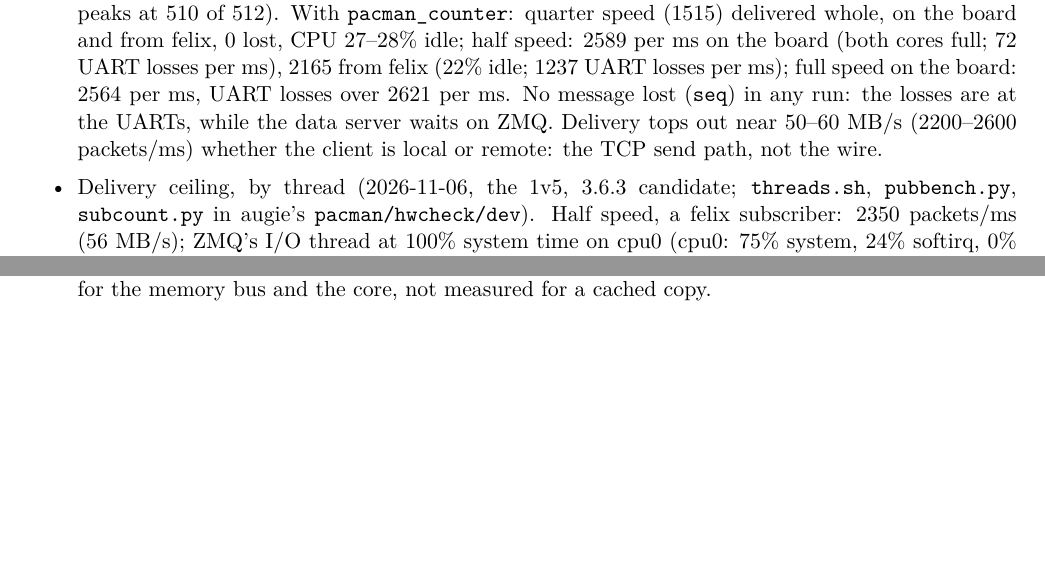
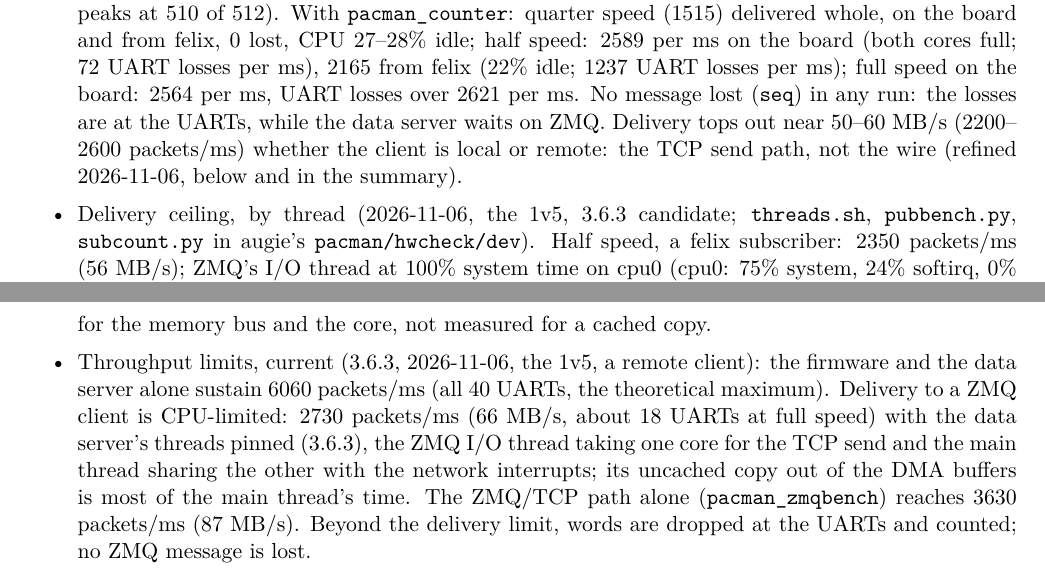
Before and after one commit to mulhearn/pacman_docs, a LaTeX document (agents/zipline.tex): two parts of pages 6 and 7 of 8 before the commit and two parts of pages 6 and 8 of 8 after it, joined at a grey line, cut so that both start at the same text, the shorter picture padded with empty space. Compiled offline with pdfLaTeX.

Commit message:
zipline:  current throughput limits (3.6.3)

```diff
--- a/agents/zipline.tex
+++ b/agents/zipline.tex
@@ -242,7 +242,8 @@ and scp to the board work by key (sshd allows root by key only).
   half speed:  2589 per ms on the board (both cores full;  72 UART losses per ms), 2165 from felix (22\% idle;  1237
   UART losses per ms);  full speed on the board:  2564 per ms, UART losses over 2621 per ms.  No message lost
   (\h{seq}) in any run:  the losses are at the UARTs, while the data server waits on ZMQ.  Delivery tops out near
-  50--60 MB/s (2200--2600 packets/ms) whether the client is local or remote:  the TCP send path, not the wire.
+  50--60 MB/s (2200--2600 packets/ms) whether the client is local or remote:  the TCP send path, not the wire
+  (refined 2026-11-06, below and in the summary).
 \item Delivery ceiling, by thread (2026-11-06, the 1v5, 3.6.3 candidate;  \h{threads.sh}, \h{pubbench.py},
   \h{subcount.py} in augie's \h{pacman/hwcheck/dev}).  Half speed, a felix subscriber:  2350 packets/ms (56 MB/s);  ZMQ's
   I/O thread at 100\% system time on cpu0 (cpu0:  75\% system, 24\% softirq, 0\% idle), the data server's main thread
@@ -292,6 +293,13 @@ and scp to the board work by key (sshd allows root by key only).
   maintenance per buffer costs more than it saves;  only hardware coherency (DMA through the ACP) gets the cached rate
   safely.  Under load the uncached copy ran at 69 MB/s (full speed) and 161 MB/s (quarter speed), far below its idle
   272:  contention for the memory bus and the core, not measured for a cached copy.
+\item Throughput limits, current (3.6.3, 2026-11-06, the 1v5, a remote client):  the firmware and the data server
+  alone sustain 6060 packets/ms (all 40 UARTs, the theoretical maximum).  Delivery to a ZMQ client is CPU-limited:
+  2730 packets/ms (66 MB/s, about 18 UARTs at full speed) with the data server's threads pinned (3.6.3), the ZMQ
+  I/O thread taking one core for the TCP send and the main thread sharing the other with the network interrupts;
+  its uncached copy out of the DMA buffers is most of the main thread's time.  The ZMQ/TCP path alone
+  (\h{pacman\_zmqbench}) reaches 3630 packets/ms (87 MB/s).  Beyond the delivery limit, words are dropped at the
+  UARTs and counted;  no ZMQ message is lost.
 \item The VIO in the release (in discussion for 3.7).
 \item \h{pacman\_menu} test patterns: the payload is written after the enable, so the first frame carries the old
   payload; \h{0x89ABDCDF} is probably meant as \h{0x89ABCDEF}.
```
Also changed, not shown: agents/zipline.pdf.
